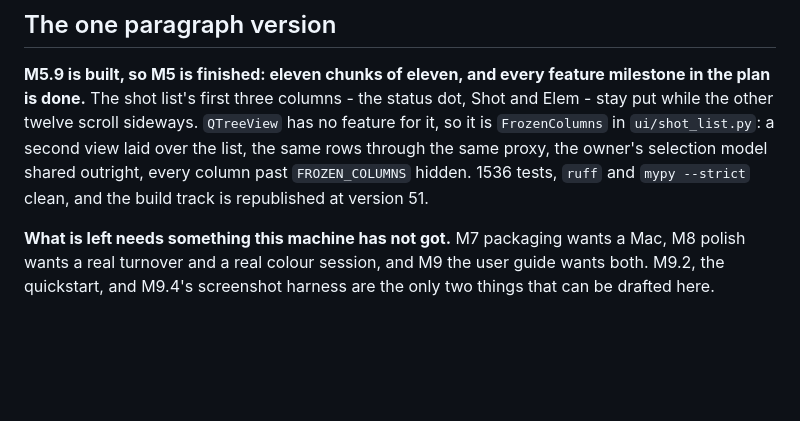
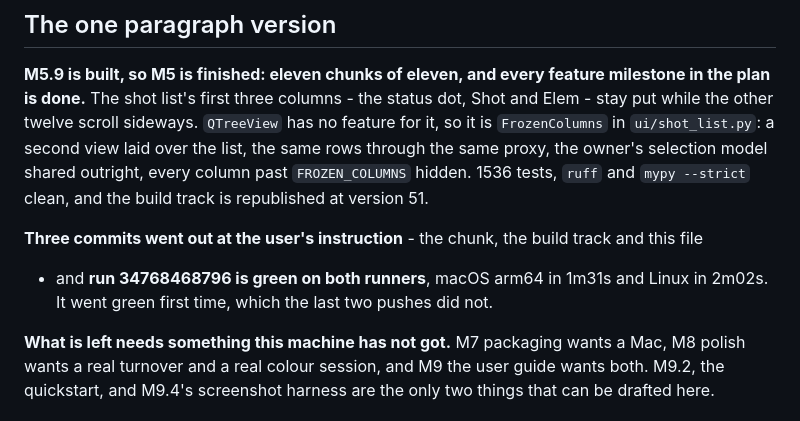
Before and after one commit to shango/ProIngest, a Markdown page: HANDOFF.md, the part around the change. GitHub-like rendering; blank space fills up the shorter version.

```diff
--- a/HANDOFF.md
+++ b/HANDOFF.md
@@ -19,6 +19,10 @@ while the other twelve scroll sideways. `QTreeView` has no feature for it, so it
 same proxy, the owner's selection model shared outright, every column past `FROZEN_COLUMNS`
 hidden. 1536 tests, `ruff` and `mypy --strict` clean, and the build track is republished at
 version 51.
+
+**Three commits went out at the user's instruction** - the chunk, the build track and this file
+- and **run 34768468796 is green on both runners**, macOS arm64 in 1m31s and Linux in 2m02s. It
+went green first time, which the last two pushes did not.
 
 **What is left needs something this machine has not got.** M7 packaging wants a Mac, M8 polish
 wants a real turnover and a real colour session, and M9 the user guide wants both. M9.2, the
```
Also changed, not shown: PROGRESS.md (+8 -8 lines).
